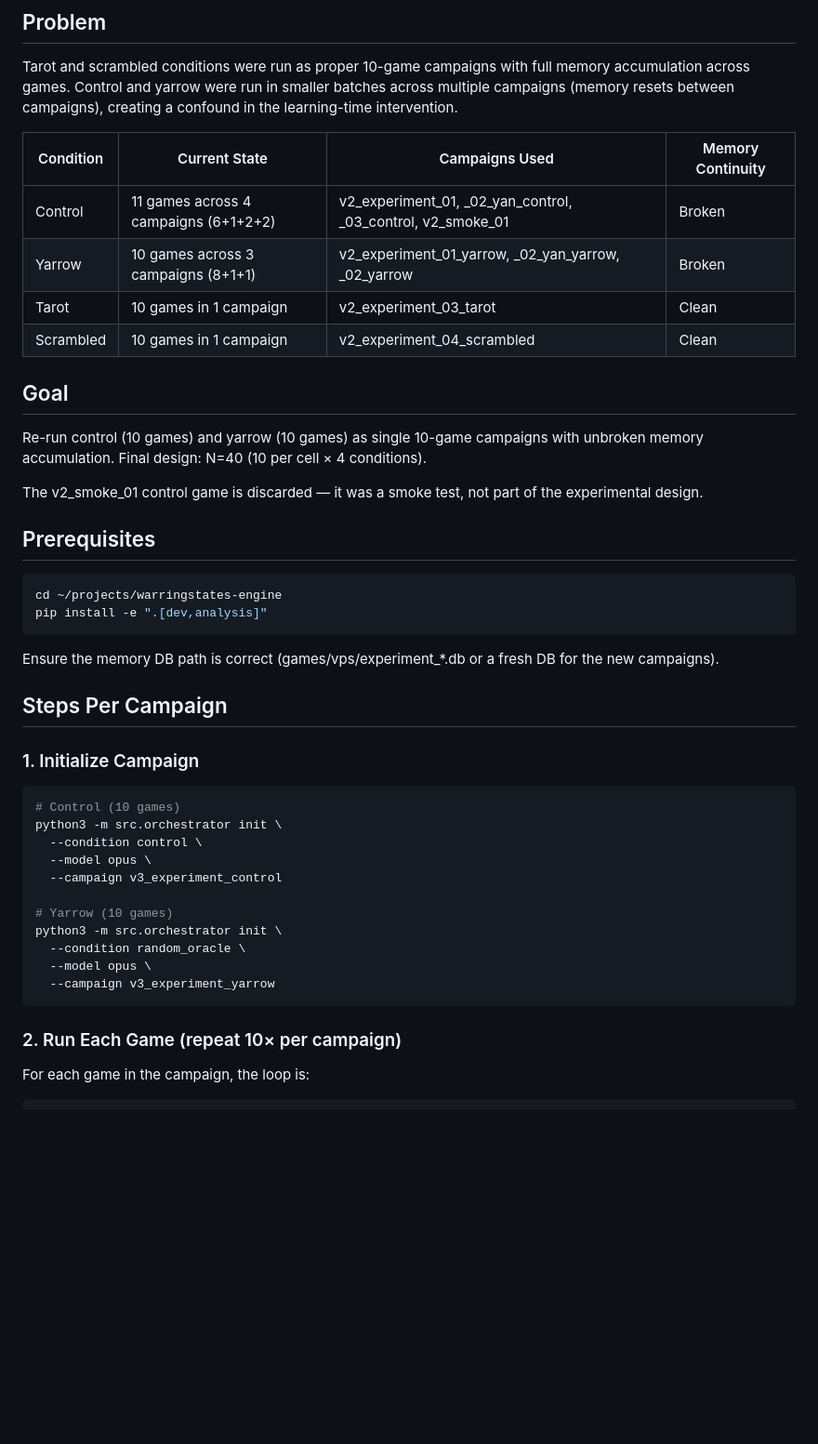
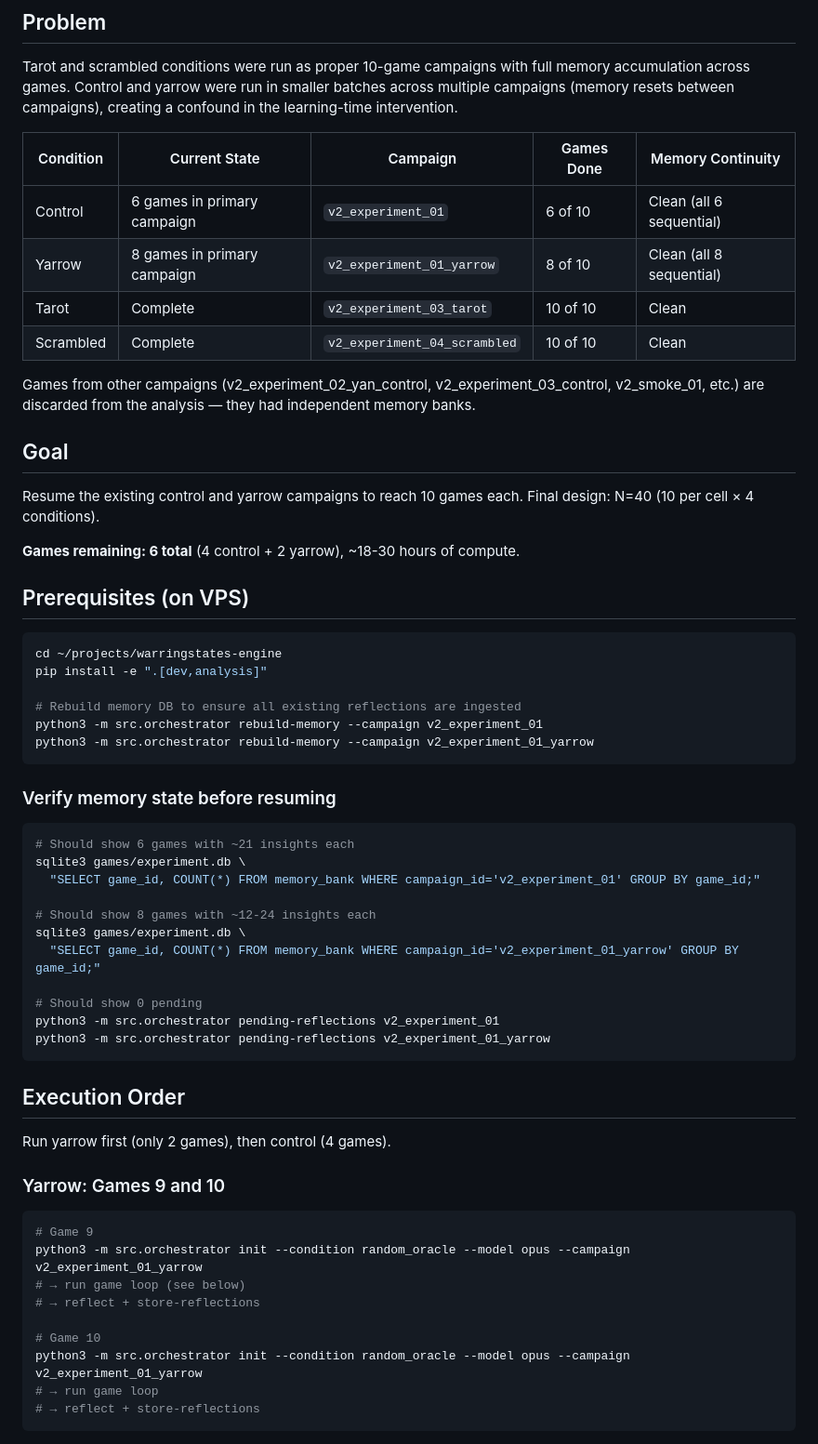
Before and after one commit to augchan42/symbolic-framework-ecosystem-effects, a Markdown page: RERUN_CHECKLIST.md, the part around one of its changes. Shown at 93% size. Drawn GitHub-style; blank space fills up the shorter version.

````diff
--- a/RERUN_CHECKLIST.md
+++ b/RERUN_CHECKLIST.md
@@ -4,46 +4,63 @@
 
 Tarot and scrambled conditions were run as proper 10-game campaigns with full memory accumulation across games. Control and yarrow were run in smaller batches across multiple campaigns (memory resets between campaigns), creating a confound in the learning-time intervention.
 
-| Condition | Current State | Campaigns Used | Memory Continuity |
-|-----------|--------------|----------------|-------------------|
-| Control | 11 games across 4 campaigns (6+1+2+2) | v2_experiment_01, _02_yan_control, _03_control, v2_smoke_01 | Broken |
-| Yarrow | 10 games across 3 campaigns (8+1+1) | v2_experiment_01_yarrow, _02_yan_yarrow, _02_yarrow | Broken |
-| Tarot | 10 games in 1 campaign | v2_experiment_03_tarot | Clean |
-| Scrambled | 10 games in 1 campaign | v2_experiment_04_scrambled | Clean |
+| Condition | Current State | Campaign | Games Done | Memory Continuity |
+|-----------|--------------|----------|------------|-------------------|
+| Control | 6 games in primary campaign | `v2_experiment_01` | 6 of 10 | Clean (all 6 sequential) |
+| Yarrow | 8 games in primary campaign | `v2_experiment_01_yarrow` | 8 of 10 | Clean (all 8 sequential) |
+| Tarot | Complete | `v2_experiment_03_tarot` | 10 of 10 | Clean |
+| Scrambled | Complete | `v2_experiment_04_scrambled` | 10 of 10 | Clean |
+
+Games from other campaigns (v2_experiment_02_yan_control, v2_experiment_03_control, v2_smoke_01, etc.) are discarded from the analysis — they had independent memory banks.
 
 ## Goal
 
-Re-run control (10 games) and yarrow (10 games) as single 10-game campaigns with unbroken memory accumulation. Final design: N=40 (10 per cell × 4 conditions).
+Resume the existing control and yarrow campaigns to reach 10 games each. Final design: N=40 (10 per cell × 4 conditions).
 
-The v2_smoke_01 control game is discarded — it was a smoke test, not part of the experimental design.
+**Games remaining: 6 total** (4 control + 2 yarrow), ~18-30 hours of compute.
 
-## Prerequisites
+## Prerequisites (on VPS)
 
 ```bash
 cd ~/projects/warringstates-engine
 pip install -e ".[dev,analysis]"
+
+# Rebuild memory DB to ensure all existing reflections are ingested
+python3 -m src.orchestrator rebuild-memory --campaign v2_experiment_01
+python3 -m src.orchestrator rebuild-memory --campaign v2_experiment_01_yarrow
 ```
 
-Ensure the memory DB path is correct (games/vps/experiment_*.db or a fresh DB for the new campaigns).
-
-## Steps Per Campaign
-
-### 1. Initialize Campaign
+### Verify memory state before resuming
 
 ```bash
-# Control (10 games)
-python3 -m src.orchestrator init \
-  --condition control \
-  --model opus \
-  --campaign v3_experiment_control
+# Should show 6 games with ~21 insights each
+sqlite3 games/experiment.db \
+  "SELECT game_id, COUNT(*) FROM memory_bank WHERE campaign_id='v2_experiment_01' GROUP BY game_id;"
 
-# Yarrow (10 games)
-python3 -m src.orchestrator init \
-  --condition random_oracle \
-  --model opus \
-  --campaign v3_experiment_yarrow
+# Should show 8 games with ~12-24 insights each
+sqlite3 games/experiment.db \
+  "SELECT game_id, COUNT(*) FROM memory_bank WHERE campaign_id='v2_experiment_01_yarrow' GROUP BY game_id;"
+
+# Should show 0 pending
+python3 -m src.orchestrator pending-reflections v2_experiment_01
+python3 -m src.orchestrator pending-reflections v2_experiment_01_yarrow
 ```
 
-### 2. Run Each Game (repeat 10× per campaign)
+## Execution Order
 
-For each game in the campaign, the loop is:
+Run yarrow first (only 2 games), then control (4 games).
+
+### Yarrow: Games 9 and 10
+
+```bash
+# Game 9
+python3 -m src.orchestrator init --condition random_oracle --model opus --campaign v2_experiment_01_yarrow
+# → run game loop (see below)
+# → reflect + store-reflections
+
+# Game 10
+python3 -m src.orchestrator init --condition random_oracle --model opus --campaign v2_experiment_01_yarrow
+# → run game loop
+# → reflect + store-reflections
+```
+
````
Also changed, not shown: other parts of RERUN_CHECKLIST.md (+74 -73 lines).
